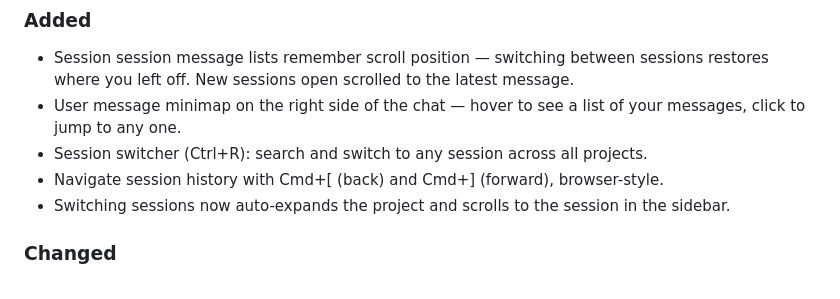
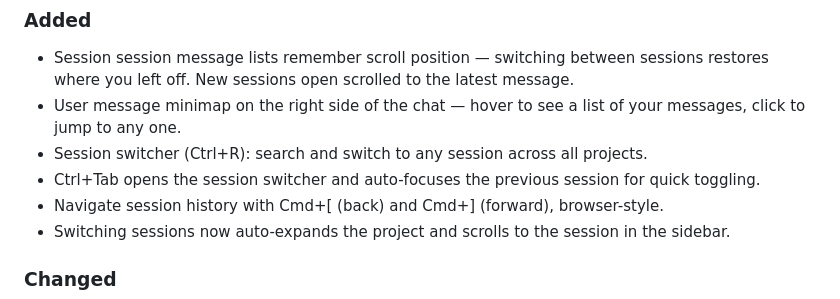
Before and after one commit to whycatdothis/pigi, a Markdown page: CHANGELOG.md, the part around the change. Rendered like a GitHub page.

Commit message:
docs: mention Ctrl+Tab in changelog

```diff
--- a/CHANGELOG.md
+++ b/CHANGELOG.md
@@ -7,6 +7,7 @@
 - Session session message lists remember scroll position — switching between sessions restores where you left off. New sessions open scrolled to the latest message.
 - User message minimap on the right side of the chat — hover to see a list of your messages, click to jump to any one.
 - Session switcher (Ctrl+R): search and switch to any session across all projects.
+- Ctrl+Tab opens the session switcher and auto-focuses the previous session for quick toggling.
 - Navigate session history with Cmd+[ (back) and Cmd+] (forward), browser-style.
 - Switching sessions now auto-expands the project and scrolls to the session in the sidebar.
 
```
